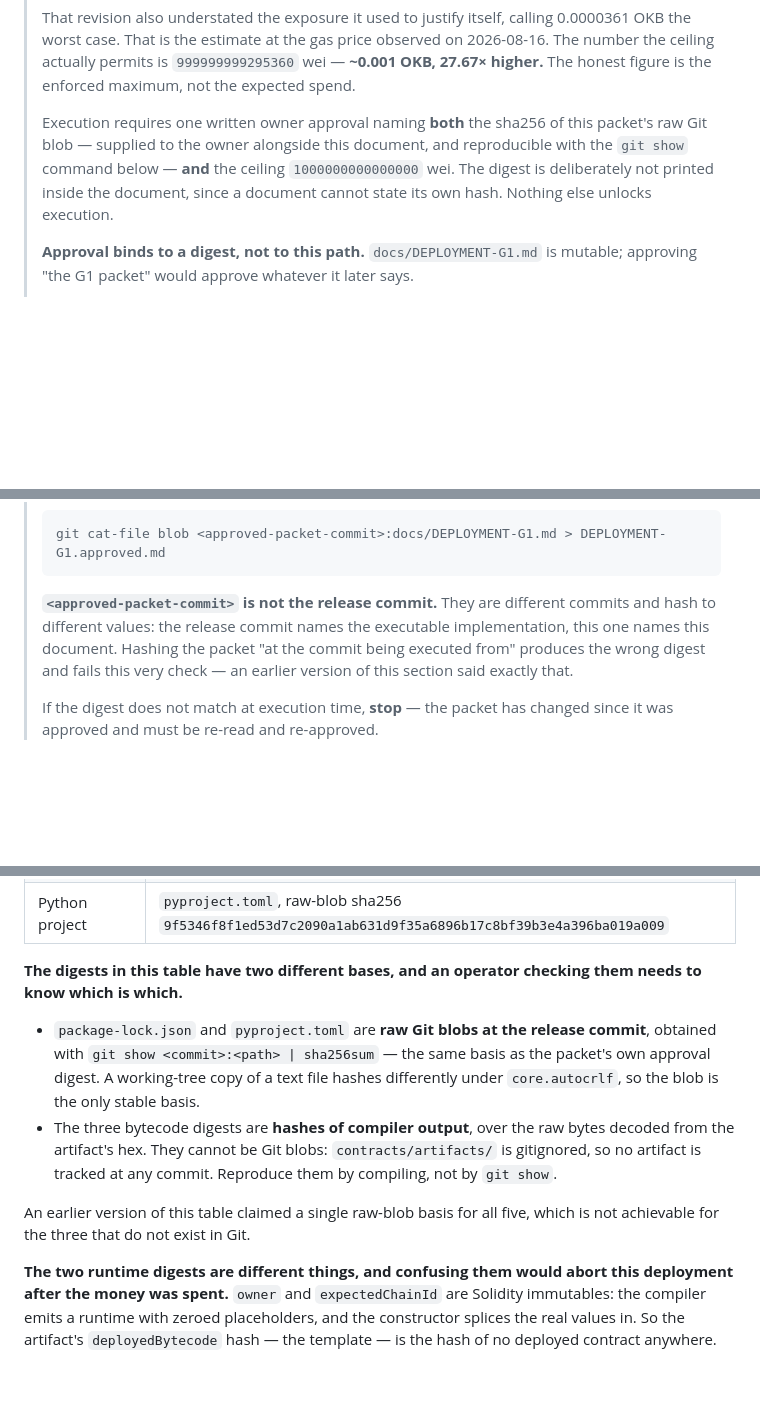
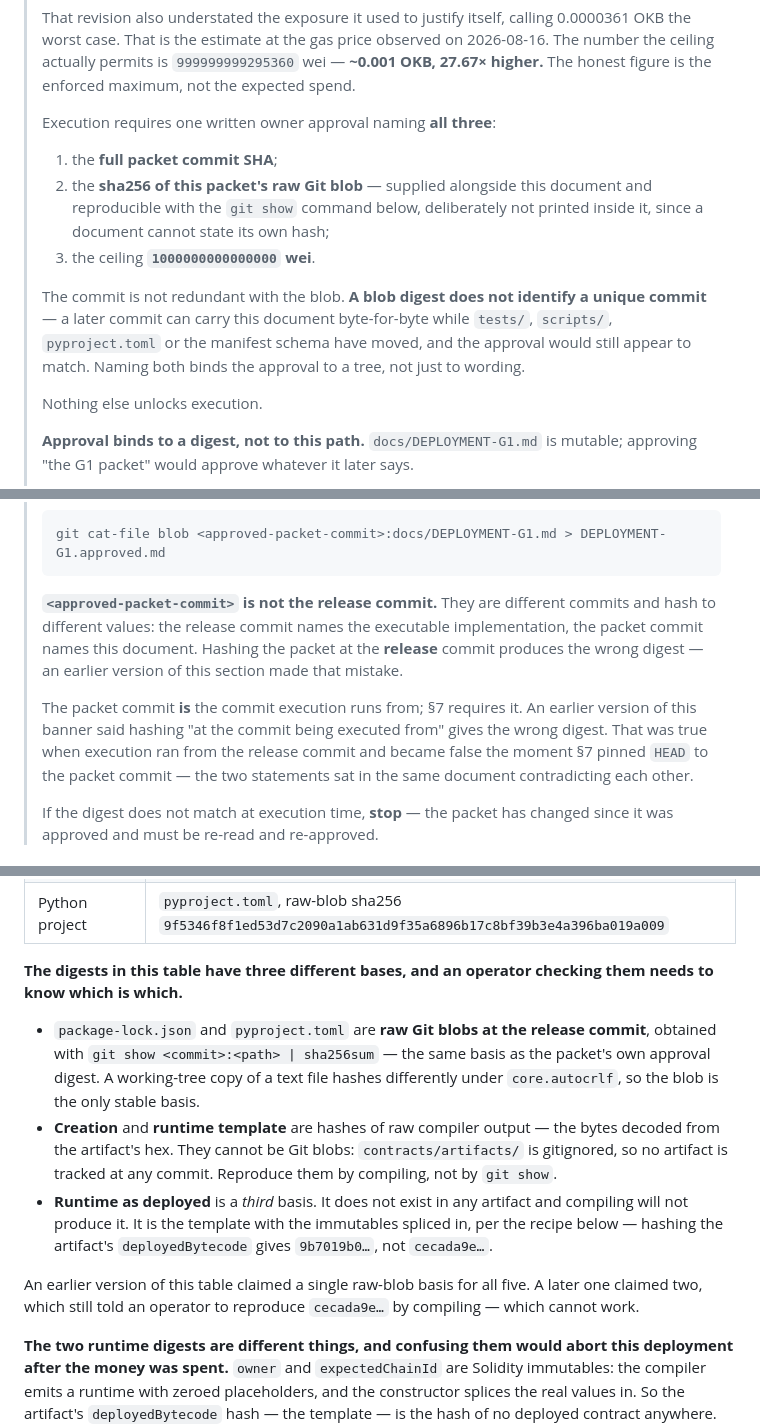
Before and after one commit to Ridwannurudeen/touchstone, a Markdown page: docs/DEPLOYMENT-G1.md, 3 parts joined by grey strips. Rendered like a GitHub page; blank space fills up the shorter version.

Commit message:
Resolve a contradiction the section 7 pin created, and name the commit in the approval
Pinning HEAD to the packet commit made the banner false. It said hashing the
packet 'at the commit being executed from' gives the wrong digest -- true
while execution ran from the release commit, false the moment section 7
required the packet commit. The document contradicted itself in two places
an operator would read minutes apart. The banner now says hashing at the
RELEASE commit is the mistake, and states plainly that the packet commit is
the execution commit.

The approval now names three things, not two. A blob digest does not identify
a unique commit: a later commit can carry this document byte-for-byte while
tests, scripts, pyproject.toml or the schema have moved, and the approval
would still appear to match. Adding the full commit SHA binds it to a tree.

Section 2's table has three digest bases, not two. The as-deployed digest is
in no artifact and compiling will not produce it -- hashing deployedBytecode
gives the template. Telling an operator to reproduce it by compiling would
have them chase a number that cannot appear.

Also: worth-case -> worst-case, and the reservation sentence no longer says
'even an attempt that aborts early', which is overbroad since failures before
reservation leave no files at all.

````diff
--- a/docs/DEPLOYMENT-G1.md
+++ b/docs/DEPLOYMENT-G1.md
@@ -17,10 +17,19 @@
 > ceiling actually permits is `999999999295360` wei — **~0.001 OKB, 27.67× higher.** The
 > honest figure is the enforced maximum, not the expected spend.
 >
-> Execution requires one written owner approval naming **both** the sha256 of this packet's
-> raw Git blob — supplied to the owner alongside this document, and reproducible with the
-> `git show` command below — **and** the ceiling `1000000000000000` wei. The digest is
-> deliberately not printed inside the document, since a document cannot state its own hash.
+> Execution requires one written owner approval naming **all three**:
+>
+> 1. the **full packet commit SHA**;
+> 2. the **sha256 of this packet's raw Git blob** — supplied alongside this document and
+>    reproducible with the `git show` command below, deliberately not printed inside it, since
+>    a document cannot state its own hash;
+> 3. the ceiling **`1000000000000000` wei**.
+>
+> The commit is not redundant with the blob. **A blob digest does not identify a unique
+> commit** — a later commit can carry this document byte-for-byte while `tests/`,
+> `scripts/`, `pyproject.toml` or the manifest schema have moved, and the approval would still
+> appear to match. Naming both binds the approval to a tree, not just to wording.
+>
 > Nothing else unlocks execution.
 >
 > **Approval binds to a digest, not to this path.** `docs/DEPLOYMENT-G1.md` is mutable;
@@ -42,10 +51,15 @@
 > ```
 >
 > **`<approved-packet-commit>` is not the release commit.** They are different commits and
-> hash to different values: the release commit names the executable implementation, this one
-> names this document. Hashing the packet "at the commit being executed from" produces the
-> wrong digest and fails this very check — an earlier version of this section said exactly
-> that.
+> hash to different values: the release commit names the executable implementation, the packet
+> commit names this document. Hashing the packet at the **release** commit produces the wrong
+> digest — an earlier version of this section made that mistake.
+>
+> The packet commit **is** the commit execution runs from; §7 requires it. An earlier version
+> of this banner said hashing "at the commit being executed from" gives the wrong digest. That
+> was true when execution ran from the release commit and became false the moment §7 pinned
+> `HEAD` to the packet commit — the two statements sat in the same document contradicting each
+> other.
 >
 > If the digest does not match at execution time, **stop** — the packet has changed since it
 > was approved and must be re-read and re-approved.
@@ -85,19 +99,23 @@ it is being replaced because it cannot enforce something it was never built to.*
 | npm lockfile | `contracts/package-lock.json`, raw-blob sha256 `3c506269d6e7a73580760c9ab759fad032aa7ed82045a2bc93faa3d9295e2ff8` |
 | Python project | `pyproject.toml`, raw-blob sha256 `9f5346f8f1ed53d7c2090a1ab631d9f35a6896b17c8bf39b3e4a396ba019a009` |
 
-**The digests in this table have two different bases, and an operator checking them needs to
+**The digests in this table have three different bases, and an operator checking them needs to
 know which is which.**
 
 - `package-lock.json` and `pyproject.toml` are **raw Git blobs at the release commit**,
   obtained with `git show <commit>:<path> | sha256sum` — the same basis as the packet's own
   approval digest. A working-tree copy of a text file hashes differently under
   `core.autocrlf`, so the blob is the only stable basis.
-- The three bytecode digests are **hashes of compiler output**, over the raw bytes decoded
+- **Creation** and **runtime template** are hashes of raw compiler output — the bytes decoded
   from the artifact's hex. They cannot be Git blobs: `contracts/artifacts/` is gitignored, so
   no artifact is tracked at any commit. Reproduce them by compiling, not by `git show`.
+- **Runtime as deployed** is a *third* basis. It does not exist in any artifact and compiling
+  will not produce it. It is the template with the immutables spliced in, per the recipe below
+  — hashing the artifact's `deployedBytecode` gives `9b7019b0…`, not `cecada9e…`.
 
-An earlier version of this table claimed a single raw-blob basis for all five, which is not
-achievable for the three that do not exist in Git.
+An earlier version of this table claimed a single raw-blob basis for all five. A later one
+claimed two, which still told an operator to reproduce `cecada9e…` by compiling — which cannot
+work.
 
 **The two runtime digests are different things, and confusing them would abort this
 deployment after the money was spent.** `owner` and `expectedChainId` are Solidity
````
Also changed, not shown: other parts of docs/DEPLOYMENT-G1.md (+3 -3 lines).
